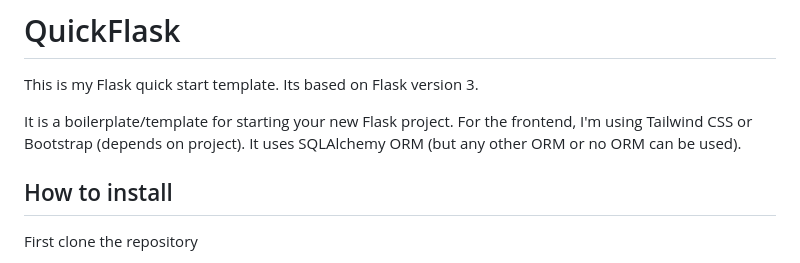
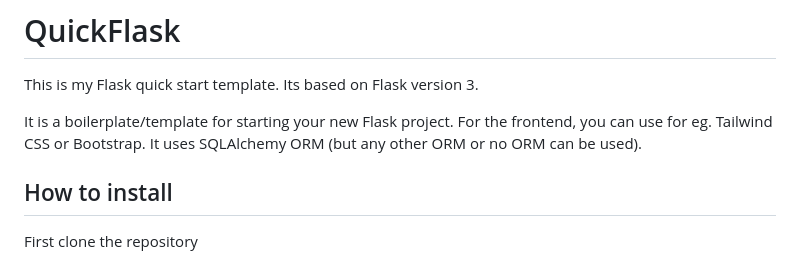
Before and after one commit to DamianK/quickflask, a Markdown page: README.md, the part around the change. Drawn GitHub-style.

```diff
--- a/README.md
+++ b/README.md
@@ -2,7 +2,7 @@
 This is my Flask quick start template.
 Its based on Flask version 3.
 
-It is a boilerplate/template for starting your new Flask project. For the frontend, I'm using Tailwind CSS or Bootstrap (depends on project). It uses SQLAlchemy ORM (but any other ORM or no ORM can be used).
+It is a boilerplate/template for starting your new Flask project. For the frontend, you can use for eg. Tailwind CSS or Bootstrap. It uses SQLAlchemy ORM (but any other ORM or no ORM can be used).
 
 ## How to install
 
```
